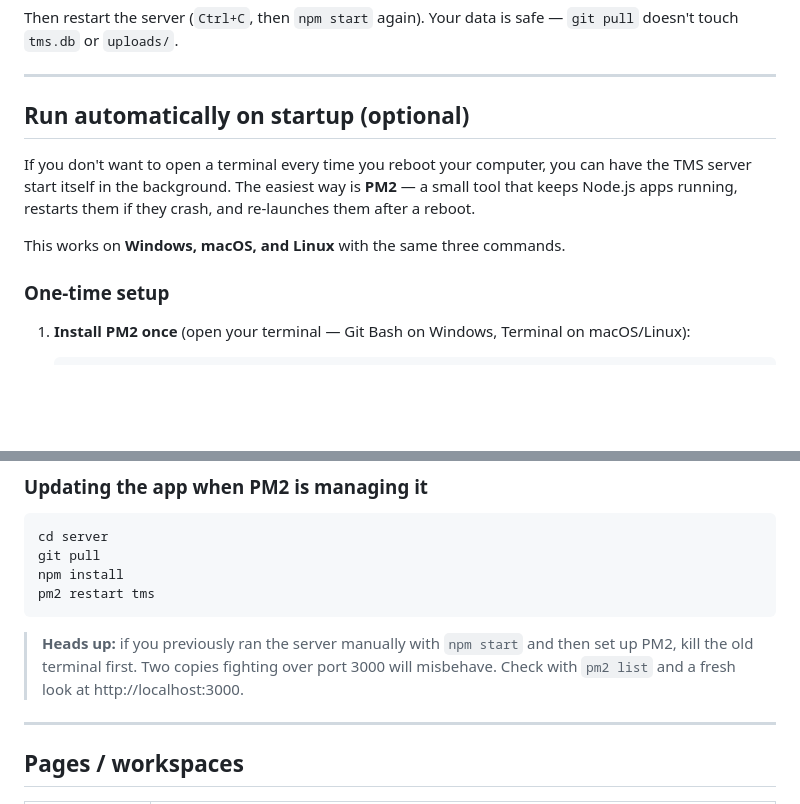
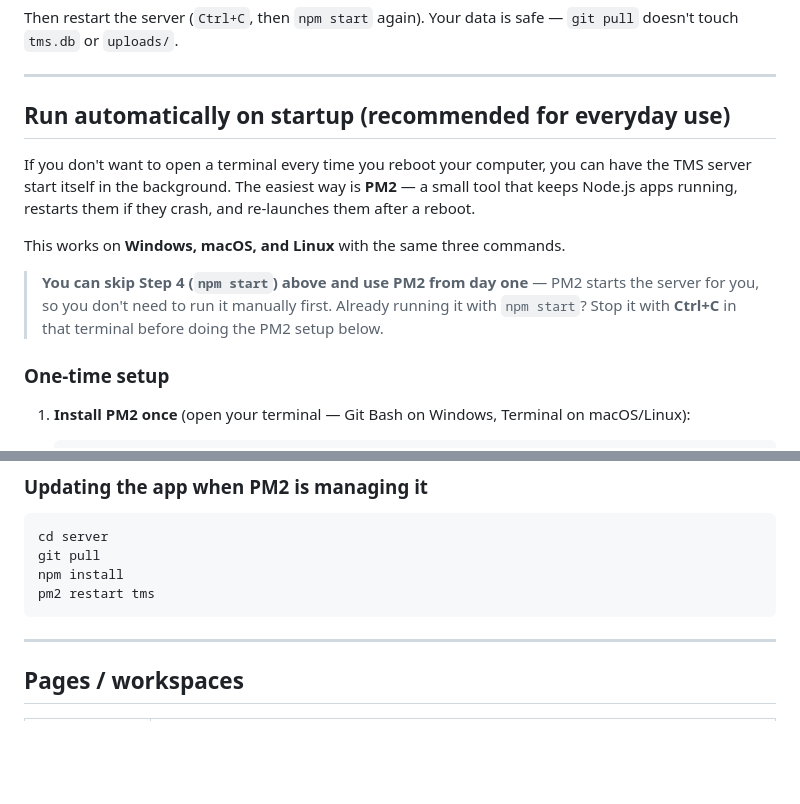
Before and after one commit to lek1-krom-mek/Trading-Management-System, a Markdown page: README.md, 2 parts joined by grey strips. Rendered like a GitHub page; blank space fills up the shorter version.

Commit message:
docs(readme): clarify PM2 replaces 'npm start' rather than runs alongside it

````diff
--- a/README.md
+++ b/README.md
@@ -213,11 +213,13 @@ Then restart the server (`Ctrl+C`, then `npm start` again). Your data is safe
 
 ---
 
-## Run automatically on startup (optional)
+## Run automatically on startup (recommended for everyday use)
 
 If you don't want to open a terminal every time you reboot your computer, you can have the TMS server start itself in the background. The easiest way is **PM2** — a small tool that keeps Node.js apps running, restarts them if they crash, and re-launches them after a reboot.
 
 This works on **Windows, macOS, and Linux** with the same three commands.
+
+> **You can skip Step 4 (`npm start`) above and use PM2 from day one** — PM2 starts the server for you, so you don't need to run it manually first. Already running it with `npm start`? Stop it with **Ctrl+C** in that terminal before doing the PM2 setup below.
 
 ### One-time setup
 
@@ -288,8 +290,6 @@ git pull
 npm install
 pm2 restart tms
 ```
-
-> **Heads up:** if you previously ran the server manually with `npm start` and then set up PM2, kill the old terminal first. Two copies fighting over port 3000 will misbehave. Check with `pm2 list` and a fresh look at http://localhost:3000.
 
 ---
 
````
